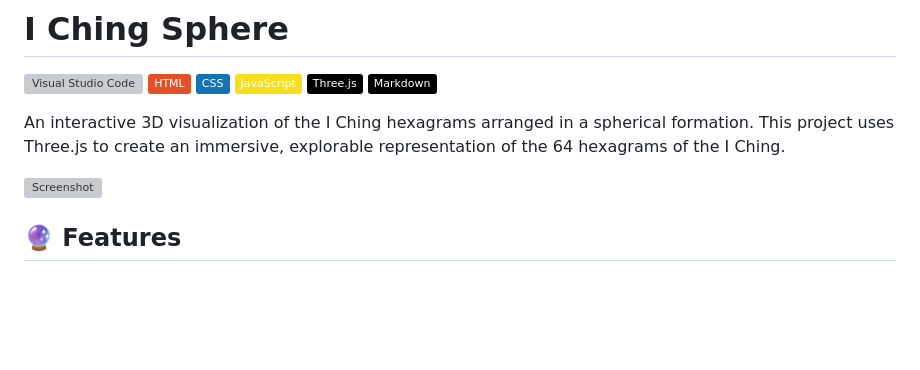
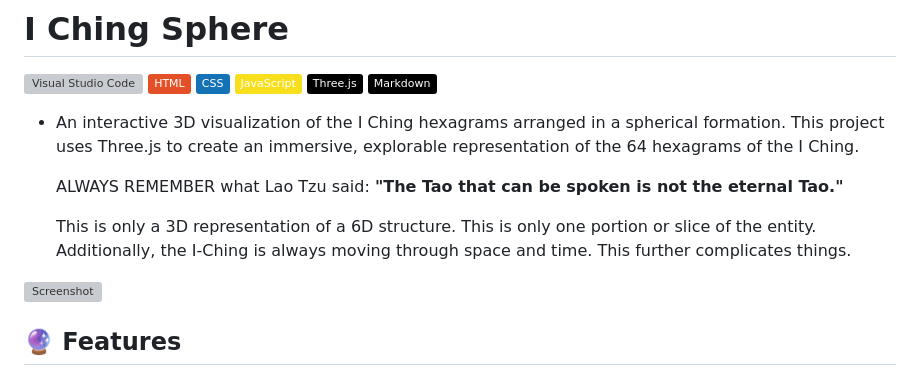
Before and after one commit to edisedis777/I-Ching-Sphere, a Markdown page: README.md, the part around the change. GitHub-like rendering; badges without logos; blank space fills up the shorter version; grey boxes are pictures that could not be loaded.

```diff
--- a/README.md
+++ b/README.md
@@ -6,7 +6,12 @@
 [![Three.js](https://img.shields.io/badge/Three.js-000?logo=threedotjs&logoColor=fff)](#)
 [![Markdown](https://img.shields.io/badge/Markdown-%23000000.svg?logo=markdown&logoColor=white)](#)
 
-An interactive 3D visualization of the I Ching hexagrams arranged in a spherical formation. This project uses Three.js to create an immersive, explorable representation of the 64 hexagrams of the I Ching.
+- An interactive 3D visualization of the I Ching hexagrams arranged in a spherical formation. This project uses Three.js to create an immersive, explorable representation of the 64 hexagrams of the I Ching.
+
+  ALWAYS REMEMBER what Lao Tzu said: **"The Tao that can be spoken is not the eternal Tao."**
+
+  This is only a 3D representation of a 6D structure. This is only one portion or slice of
+  the entity. Additionally, the I-Ching is always moving through space and time. This further complicates things.
 
 ![Screenshot](https://github.com/user-attachments/assets/887a526e-2b93-40dc-a05e-f78858bd3d24)
 
```
